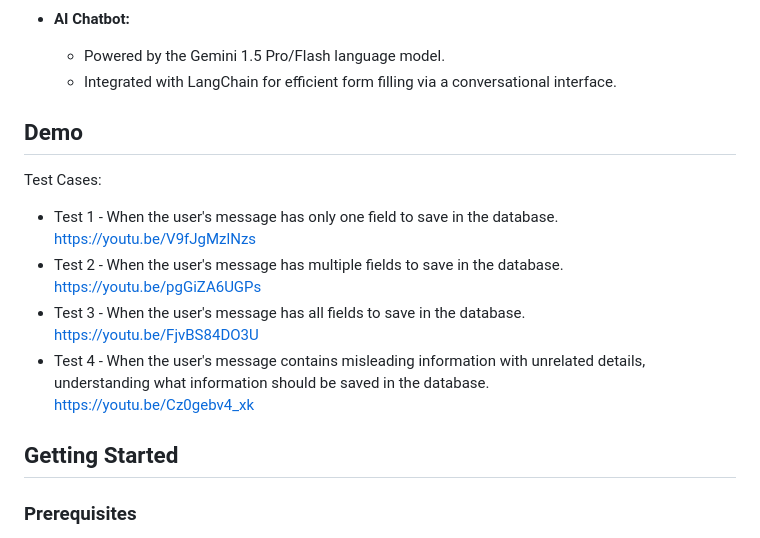
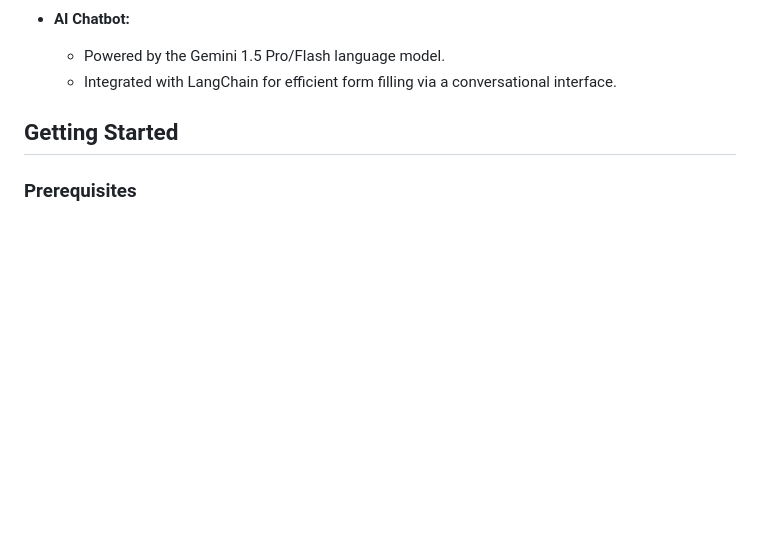
Before and after one commit to Sumanth-shetty-A/Ai-Chatbot-for-University-registration, a Markdown page: README.md, the part around the change. Drawn GitHub-style; blank space fills up the shorter version.

```diff
--- a/README.md
+++ b/README.md
@@ -42,16 +42,7 @@ This project focuses on developing a user-friendly chatbot that assists students
 - **AI Chatbot:**
   - Powered by the Gemini 1.5 Pro/Flash language model.
   - Integrated with LangChain for efficient form filling via a conversational interface.
-## Demo
-Test Cases:
-- Test 1 - When the user's message has only one field to save in the database.
-https://youtu.be/V9fJgMzlNzs
-- Test 2 - When the user's message has multiple fields to save in the database.
-https://youtu.be/pgGiZA6UGPs
-- Test 3 - When the user's message has all fields to save in the database.
-https://youtu.be/FjvBS84DO3U
-- Test 4 - When the user's message contains misleading information with unrelated details, understanding what information should be saved in the database.
-https://youtu.be/Cz0gebv4_xk
+
 ## Getting Started
 
 ### Prerequisites
```
